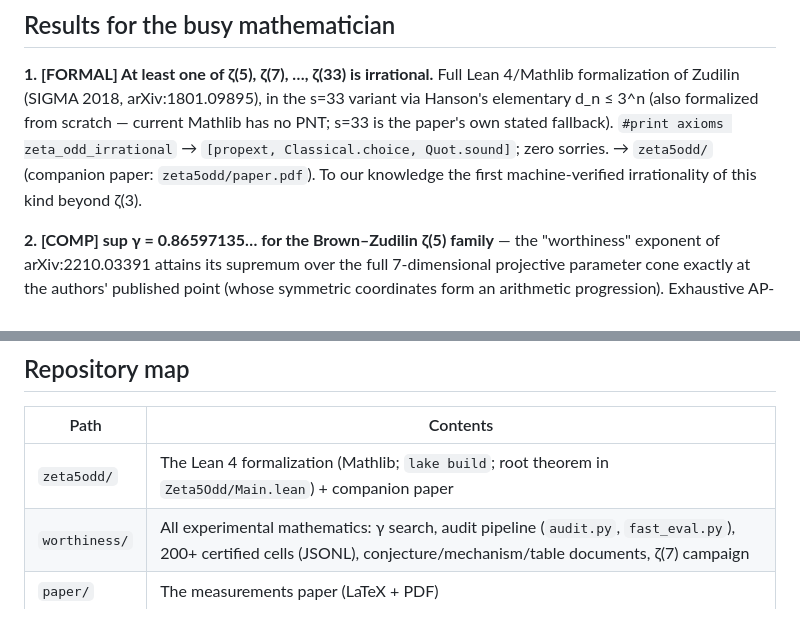
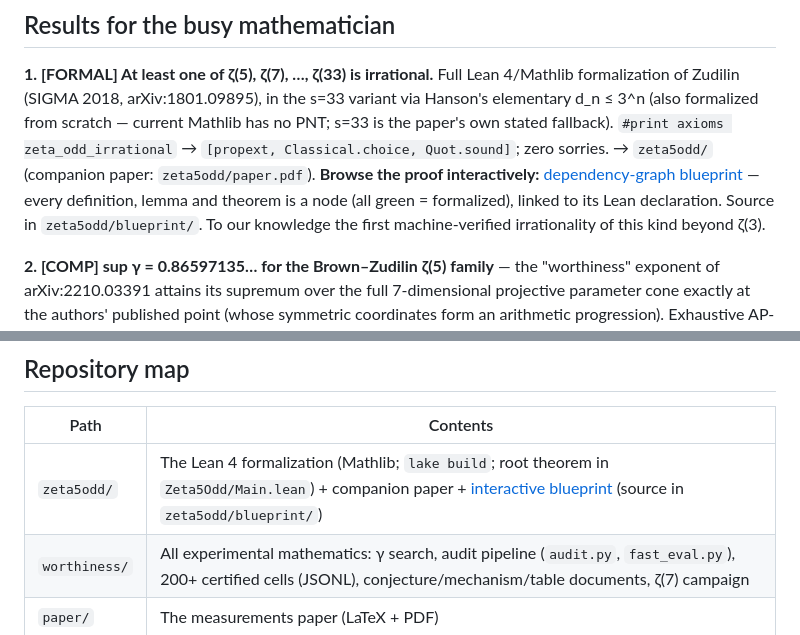
Before and after one commit to rain-1/odd-zeta-values-autoformalization, a Markdown page: README.md, 2 parts joined by grey strips. GitHub-like rendering.

Commit message:
README: link the interactive blueprint
Point result #1 and the repository map to the live dependency-graph blueprint
at https://rain-1.github.io/odd-zeta-blueprint/ so repo visitors can browse the
proof structure.

Co-Authored-By: Claude Opus 4.8 <noreply@anthropic.com>

```diff
--- a/README.md
+++ b/README.md
@@ -22,6 +22,9 @@ scratch — current Mathlib has no PNT; s=33 is the paper's own stated
 fallback). `#print axioms zeta_odd_irrational` →
 `[propext, Classical.choice, Quot.sound]`; zero sorries.
 → `zeta5odd/` (companion paper: `zeta5odd/paper.pdf`).
+**Browse the proof interactively:** [dependency-graph blueprint](https://rain-1.github.io/odd-zeta-blueprint/)
+— every definition, lemma and theorem is a node (all green = formalized),
+linked to its Lean declaration. Source in `zeta5odd/blueprint/`.
 To our knowledge the first machine-verified irrationality of this kind beyond ζ(3).
 
 **2. [COMP] sup γ = 0.86597135… for the Brown–Zudilin ζ(5) family** —
@@ -109,7 +112,7 @@ integral OS-bicomplex differential at two strata (H2's last step); the
 
 | Path | Contents |
 |---|---|
-| `zeta5odd/` | The Lean 4 formalization (Mathlib; `lake build`; root theorem in `Zeta5Odd/Main.lean`) + companion paper |
+| `zeta5odd/` | The Lean 4 formalization (Mathlib; `lake build`; root theorem in `Zeta5Odd/Main.lean`) + companion paper + [interactive blueprint](https://rain-1.github.io/odd-zeta-blueprint/) (source in `zeta5odd/blueprint/`) |
 | `worthiness/` | All experimental mathematics: γ search, audit pipeline (`audit.py`, `fast_eval.py`), 200+ certified cells (JSONL), conjecture/mechanism/table documents, ζ(7) campaign |
 | `paper/` | The measurements paper (LaTeX + PDF) |
 | `SURVEY.md` | The original research-directions survey that started this (historical) |
```
